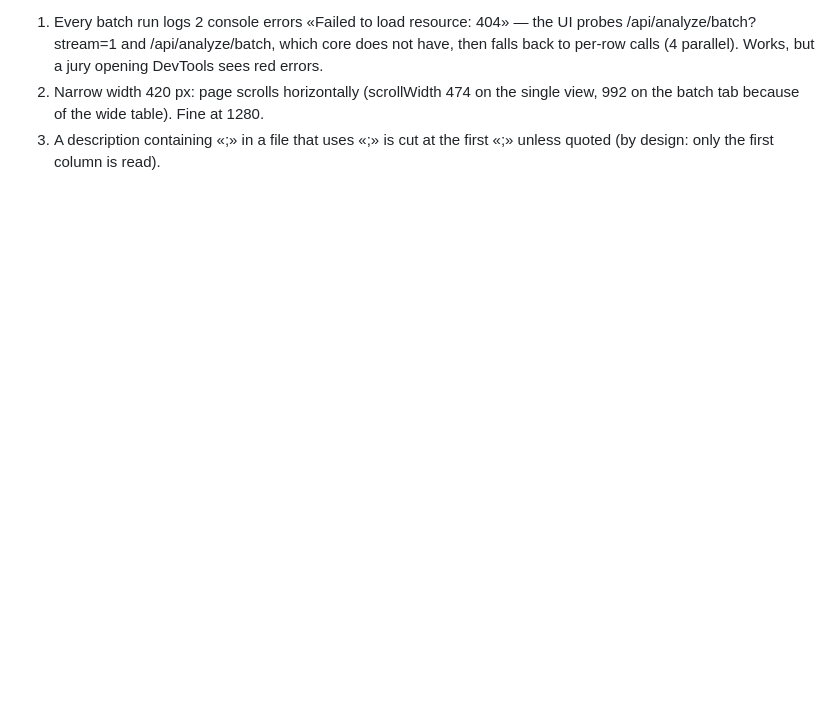
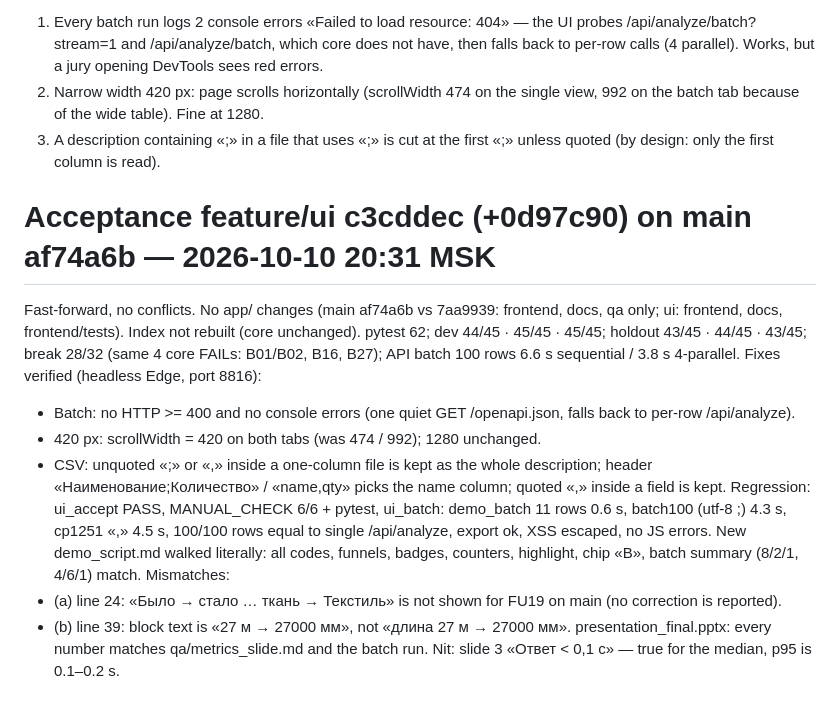
Before and after one commit to Telman3000/Tender-Hack-2026-based-on-bots-, a Markdown page: qa/summary.md, the part around the change. GitHub-like rendering; blank space fills up the shorter version.

Commit message:
qa: acceptance of ui c3cddec

```diff
--- a/qa/summary.md
+++ b/qa/summary.md
@@ -201,3 +201,20 @@ Bugs:
    which core does not have, then falls back to per-row calls (4 parallel). Works, but a jury opening DevTools sees red errors.
 2. Narrow width 420 px: page scrolls horizontally (scrollWidth 474 on the single view, 992 on the batch tab because of the wide table). Fine at 1280.
 3. A description containing «;» in a file that uses «;» is cut at the first «;» unless quoted (by design: only the first column is read).
+
+
+# Acceptance feature/ui c3cddec (+0d97c90) on main af74a6b — 2026-10-10 20:31 MSK
+
+Fast-forward, no conflicts. No app/ changes (main af74a6b vs 7aa9939: frontend, docs, qa only; ui: frontend, docs, frontend/tests). Index not rebuilt (core unchanged).
+pytest 62; dev 44/45 · 45/45 · 45/45; holdout 43/45 · 44/45 · 43/45; break 28/32 (same 4 core FAILs: B01/B02, B16, B27); API batch 100 rows 6.6 s sequential / 3.8 s 4-parallel.
+Fixes verified (headless Edge, port 8816):
+- Batch: no HTTP >= 400 and no console errors (one quiet GET /openapi.json, falls back to per-row /api/analyze).
+- 420 px: scrollWidth = 420 on both tabs (was 474 / 992); 1280 unchanged.
+- CSV: unquoted «;» or «,» inside a one-column file is kept as the whole description; header «Наименование;Количество» / «name,qty»
+  picks the name column; quoted «,» inside a field is kept.
+Regression: ui_accept PASS, MANUAL_CHECK 6/6 + pytest, ui_batch: demo_batch 11 rows 0.6 s, batch100 (utf-8 ;) 4.3 s, cp1251 «,» 4.5 s, 100/100 rows equal
+to single /api/analyze, export ok, XSS escaped, no JS errors.
+New demo_script.md walked literally: all codes, funnels, badges, counters, highlight, chip «B», batch summary (8/2/1, 4/6/1) match. Mismatches:
+- (a) line 24: «Было → стало … ткань → Текстиль» is not shown for FU19 on main (no correction is reported).
+- (b) line 39: block text is «27 м → 27000 мм», not «длина 27 м → 27000 мм».
+presentation_final.pptx: every number matches qa/metrics_slide.md and the batch run. Nit: slide 3 «Ответ < 0,1 с» — true for the median, p95 is 0.1–0.2 s.
```
